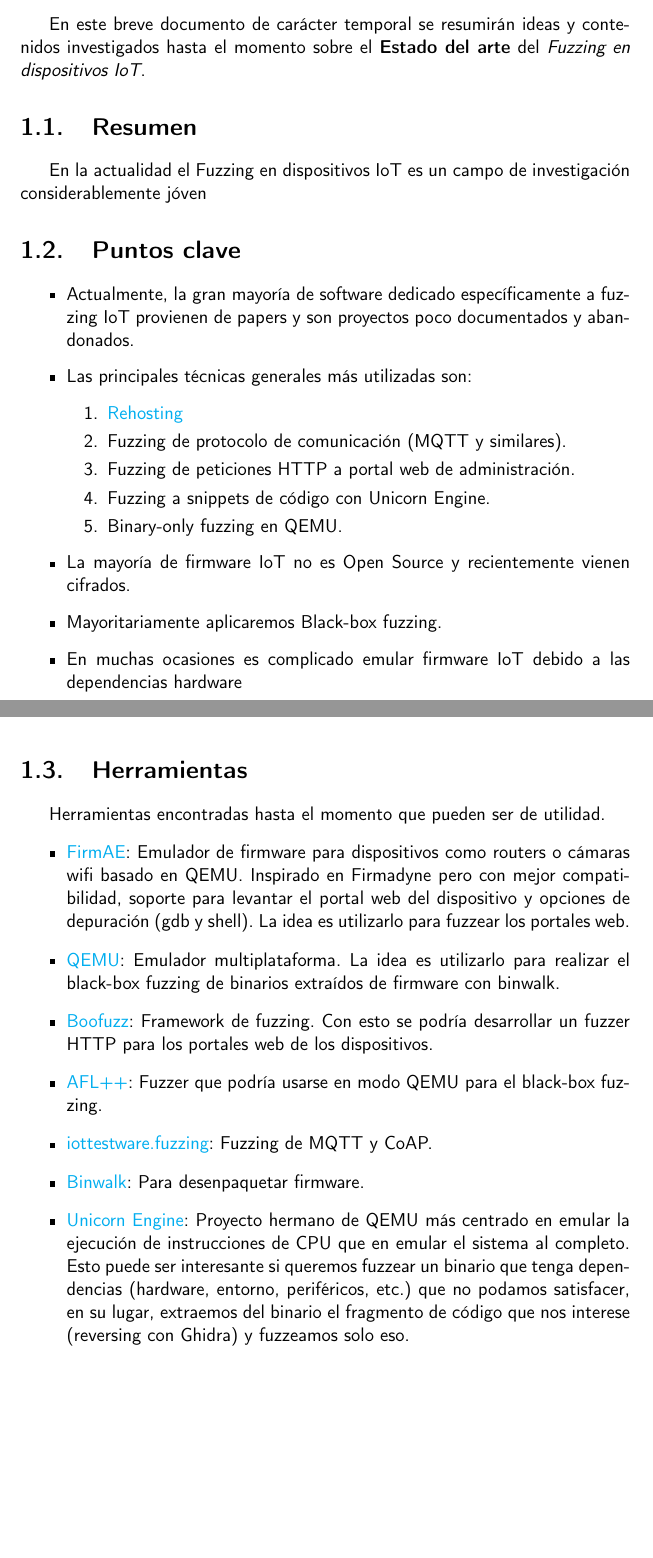
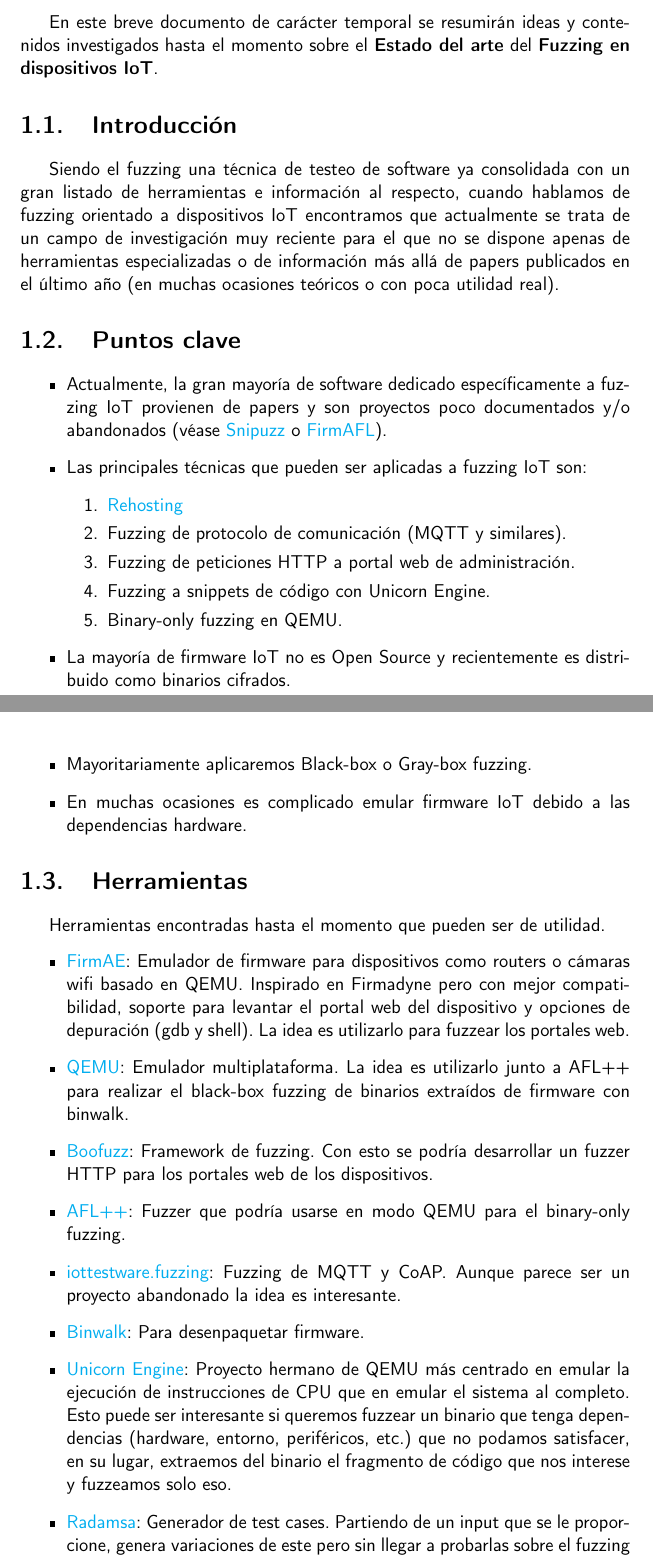
Before and after one commit to Olasergiolas/TFG, a LaTeX document (doc/secciones/00_investigacion_actual.tex): two parts of pages 1 and 2 of 3, joined at a grey line, cut so that both start at the same text, the shorter picture padded with empty space. Compiled offline with pdfLaTeX.

Commit message:
More preparation work

```diff
--- a/doc/secciones/00_investigacion_actual.tex
+++ b/doc/secciones/00_investigacion_actual.tex
@@ -54,17 +54,20 @@
 	\chapter{Estado del arte y planificación}
 
     En este breve documento de carácter temporal se resumirán ideas y contenidos investigados
-    hasta el momento sobre el \textbf{Estado del arte} del \textit{Fuzzing en dispositivos IoT}.
+    hasta el momento sobre el \textbf{Estado del arte} del \textbf{Fuzzing en dispositivos IoT}.
 
-    \section{Resumen}
-    En la actualidad el Fuzzing en dispositivos IoT es un campo de investigación considerablemente
-    jóven
+    \section{Introducción}
+    Siendo el fuzzing una técnica de testeo de software ya consolidada con un gran listado de herramientas e información
+    al respecto, cuando hablamos de fuzzing orientado a dispositivos IoT encontramos que actualmente se trata de
+    un campo de investigación muy reciente para el que no se dispone apenas de herramientas especializadas o de
+    información más allá de papers publicados en el último año (en muchas ocasiones teóricos o con poca utilidad real).
 
     \section{Puntos clave}
     \begin{itemize}
         \item Actualmente, la gran mayoría de software dedicado específicamente a fuzzing IoT
-        provienen de papers y son proyectos poco documentados y abandonados.
-        \item Las principales técnicas generales más utilizadas son:
+        provienen de papers y son proyectos poco documentados y/o abandonados
+        (véase \href{https://github.com/XtEsco/Snipuzz}{Snipuzz} o \href{https://github.com/zyw-200/FirmAFL}{FirmAFL}).
+        \item Las principales técnicas que pueden ser aplicadas a fuzzing IoT son:
         \begin{enumerate}
             \item \href{https://rehosti.ng/}{Rehosting}
             \item Fuzzing de protocolo de comunicación (MQTT y similares).
@@ -72,10 +75,10 @@
             \item Fuzzing a snippets de código con Unicorn Engine.
             \item Binary-only fuzzing en QEMU.
         \end{enumerate}
-        \item La mayoría de firmware IoT no es Open Source y recientemente vienen cifrados.
-        \item Mayoritariamente aplicaremos Black-box fuzzing.
-        \item En muchas ocasiones es complicado emular firmware IoT debido a las dependencias
-        hardware
+        \item La mayoría de firmware IoT no es Open Source y recientemente es distribuido como binarios
+        cifrados.
+        \item Mayoritariamente aplicaremos Black-box o Gray-box fuzzing.
+        \item En muchas ocasiones es complicado emular firmware IoT debido a las dependencias hardware.
     \end{itemize}
 
     \section{Herramientas}
@@ -86,19 +89,22 @@
         como routers o cámaras wifi basado en QEMU. Inspirado en Firmadyne pero con mejor compatibilidad, soporte
         para levantar el portal web del dispositivo y opciones de depuración (gdb y shell). La idea es
         utilizarlo para fuzzear los portales web.
-        \item \href{https://www.qemu.org/}{QEMU}: Emulador multiplataforma. La idea es utilizarlo para
+        \item \href{https://www.qemu.org/}{QEMU}: Emulador multiplataforma. La idea es utilizarlo junto a AFL++ para
         realizar el black-box fuzzing de binarios extraídos de firmware con binwalk.
         \item \href{https://github.com/jtpereyda/boofuzz}{Boofuzz}: Framework de fuzzing. Con esto se podría
         desarrollar un fuzzer HTTP para los portales web de los dispositivos.
         \item \href{https://github.com/AFLplusplus/AFLplusplus}{AFL++}: Fuzzer que podría usarse en
-        modo QEMU para el black-box fuzzing.
+        modo QEMU para el binary-only fuzzing.
         \item \href{https://github.com/eclipse/iottestware.fuzzing}{iottestware.fuzzing}: Fuzzing de MQTT y CoAP.
+        Aunque parece ser un proyecto abandonado la idea es interesante.
         \item \href{https://github.com/ReFirmLabs/binwalk}{Binwalk}: Para desenpaquetar firmware.
         \item \href{https://github.com/unicorn-engine/unicorn}{Unicorn Engine}: Proyecto hermano de QEMU más centrado en
         emular la ejecución de instrucciones de CPU que en emular el sistema al completo. Esto puede ser interesante si
         queremos fuzzear un binario que tenga dependencias (hardware, entorno, periféricos, etc.) que no podamos
-        satisfacer, en su lugar, extraemos del binario el fragmento de código que nos interese (reversing con Ghidra) y
-        fuzzeamos solo eso.
+        satisfacer, en su lugar, extraemos del binario el fragmento de código que nos interese y fuzzeamos solo eso.
+        \item \href{https://gitlab.com/akihe/radamsa}{Radamsa}: Generador de test cases. Partiendo de un input que
+        se le proporcione, genera variaciones de este pero sin llegar a probarlas sobre el fuzzing target. Puede ser
+        útil para obtener una serie de test cases que utilizar como input para algún script que se desarrolle.
     \end{itemize}
 
     \section{Estructuración}
```
Also changed, not shown: doc/secciones/00_investigacion_actual.tex (2 more changed lines).
